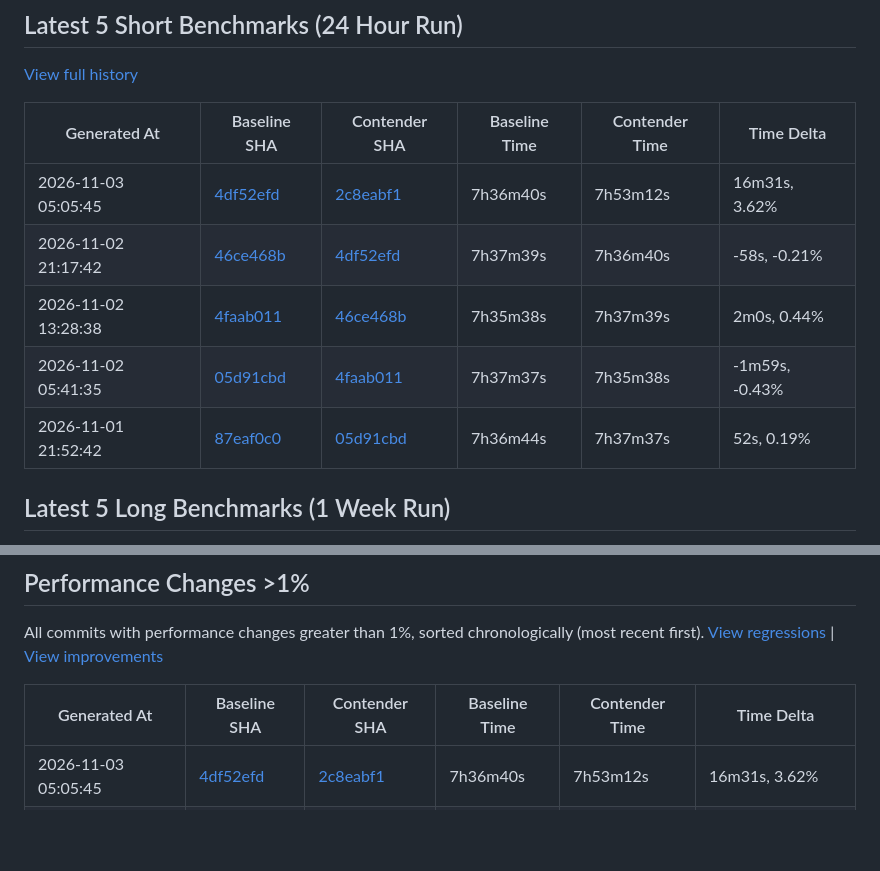
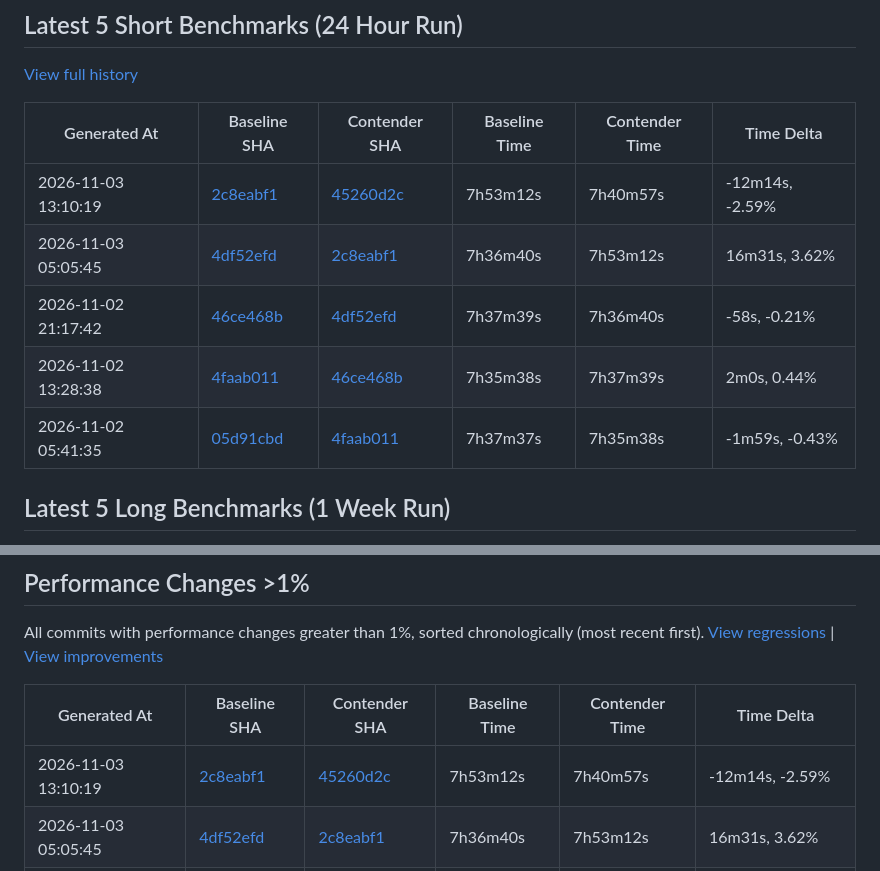
Before and after one commit to status-im/nimbus-eth1-benchmarks, a Markdown page: README.md, 2 parts joined by grey strips. Rendered like a GitHub page; blank space fills up the shorter version.

Commit message:
chore: update short benchmark Readme

```diff
--- a/README.md
+++ b/README.md
@@ -12,11 +12,11 @@ This repository contains various eth1 import benchmark metrics.
 
 | Generated At | Baseline SHA | Contender SHA | Baseline Time | Contender Time | Time Delta |
 |--------------|--------------|---------------|---------------|----------------|------------|
+| 2026-11-03 13:10:19 | [2c8eabf1](https://github.com/status-im/nimbus-eth1/commit/2c8eabf1) | [45260d2c](https://github.com/status-im/nimbus-eth1/compare/2c8eabf1...45260d2c) | 7h53m12s | 7h40m57s | -12m14s, -2.59% |
 | 2026-11-03 05:05:45 | [4df52efd](https://github.com/status-im/nimbus-eth1/commit/4df52efd) | [2c8eabf1](https://github.com/status-im/nimbus-eth1/compare/4df52efd...2c8eabf1) | 7h36m40s | 7h53m12s | 16m31s, 3.62% |
 | 2026-11-02 21:17:42 | [46ce468b](https://github.com/status-im/nimbus-eth1/commit/46ce468b) | [4df52efd](https://github.com/status-im/nimbus-eth1/compare/46ce468b...4df52efd) | 7h37m39s | 7h36m40s | -58s, -0.21% |
 | 2026-11-02 13:28:38 | [4faab011](https://github.com/status-im/nimbus-eth1/commit/4faab011) | [46ce468b](https://github.com/status-im/nimbus-eth1/compare/4faab011...46ce468b) | 7h35m38s | 7h37m39s | 2m0s, 0.44% |
 | 2026-11-02 05:41:35 | [05d91cbd](https://github.com/status-im/nimbus-eth1/commit/05d91cbd) | [4faab011](https://github.com/status-im/nimbus-eth1/compare/05d91cbd...4faab011) | 7h37m37s | 7h35m38s | -1m59s, -0.43% |
-| 2026-11-01 21:52:42 | [87eaf0c0](https://github.com/status-im/nimbus-eth1/commit/87eaf0c0) | [05d91cbd](https://github.com/status-im/nimbus-eth1/compare/87eaf0c0...05d91cbd) | 7h36m44s | 7h37m37s | 52s, 0.19% |
 
 ## Latest 5 Long Benchmarks (1 Week Run)
 
@@ -36,6 +36,7 @@ All commits with performance changes greater than 1%, sorted chronologically (mo
 
 | Generated At | Baseline SHA | Contender SHA | Baseline Time | Contender Time | Time Delta |
 |--------------|--------------|---------------|---------------|----------------|------------|
+| 2026-11-03 13:10:19 | [2c8eabf1](https://github.com/status-im/nimbus-eth1/commit/2c8eabf1) | [45260d2c](https://github.com/status-im/nimbus-eth1/compare/2c8eabf1...45260d2c) | 7h53m12s | 7h40m57s | -12m14s, -2.59% |
 | 2026-11-03 05:05:45 | [4df52efd](https://github.com/status-im/nimbus-eth1/commit/4df52efd) | [2c8eabf1](https://github.com/status-im/nimbus-eth1/compare/4df52efd...2c8eabf1) | 7h36m40s | 7h53m12s | 16m31s, 3.62% |
 | 2026-10-30 15:04:59 | [9c62723e](https://github.com/status-im/nimbus-eth1/commit/9c62723e) | [ba252ab6](https://github.com/status-im/nimbus-eth1/compare/9c62723e...ba252ab6) | 7h42m26s | 7h37m39s | -4m47s, -1.03% |
 | 2026-10-06 11:30:43 | [36e75fb4](https://github.com/status-im/nimbus-eth1/commit/36e75fb4) | [f34bed59](https://github.com/status-im/nimbus-eth1/compare/36e75fb4...f34bed59) | 7h27m41s | 7h40m2s | 12m20s, 2.76% |
```
Also changed, not shown: assets/benchmark-trend.png, 2 other files.
